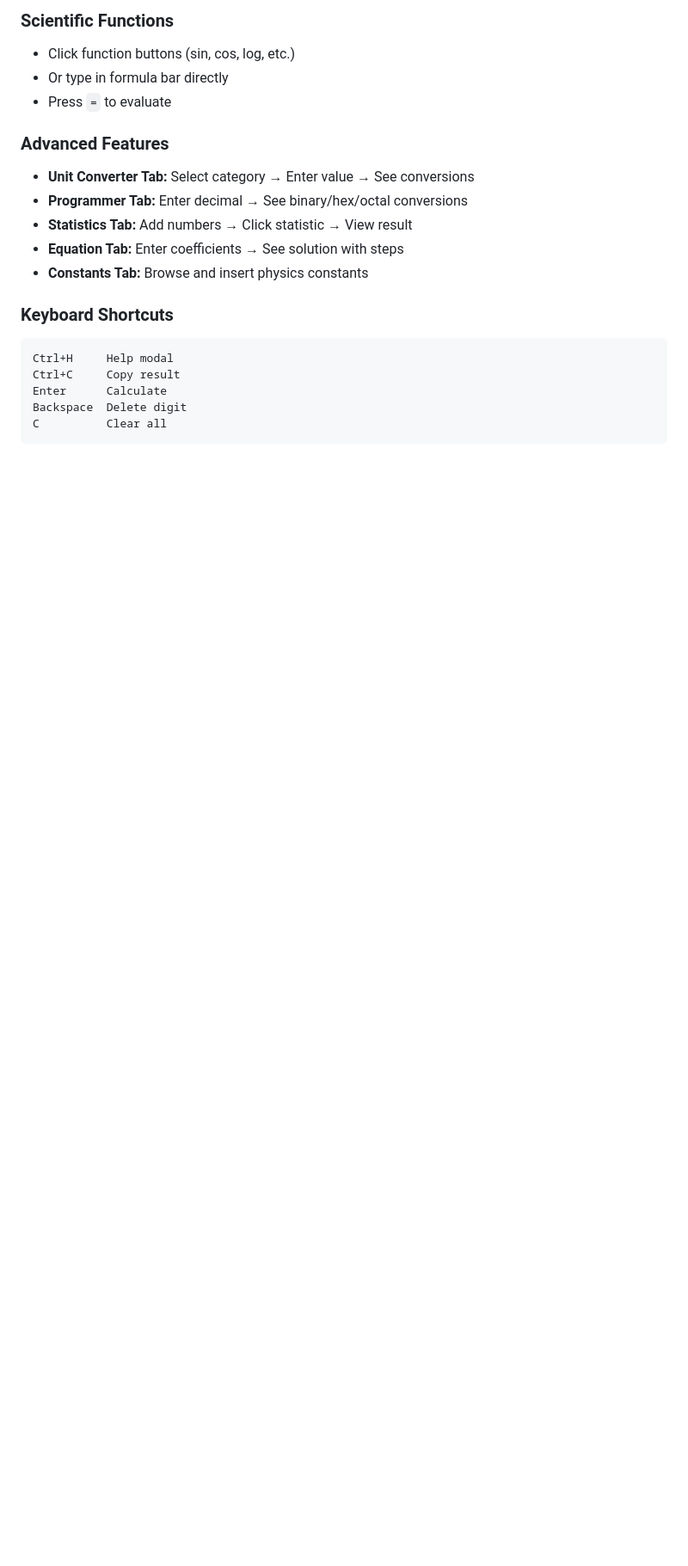
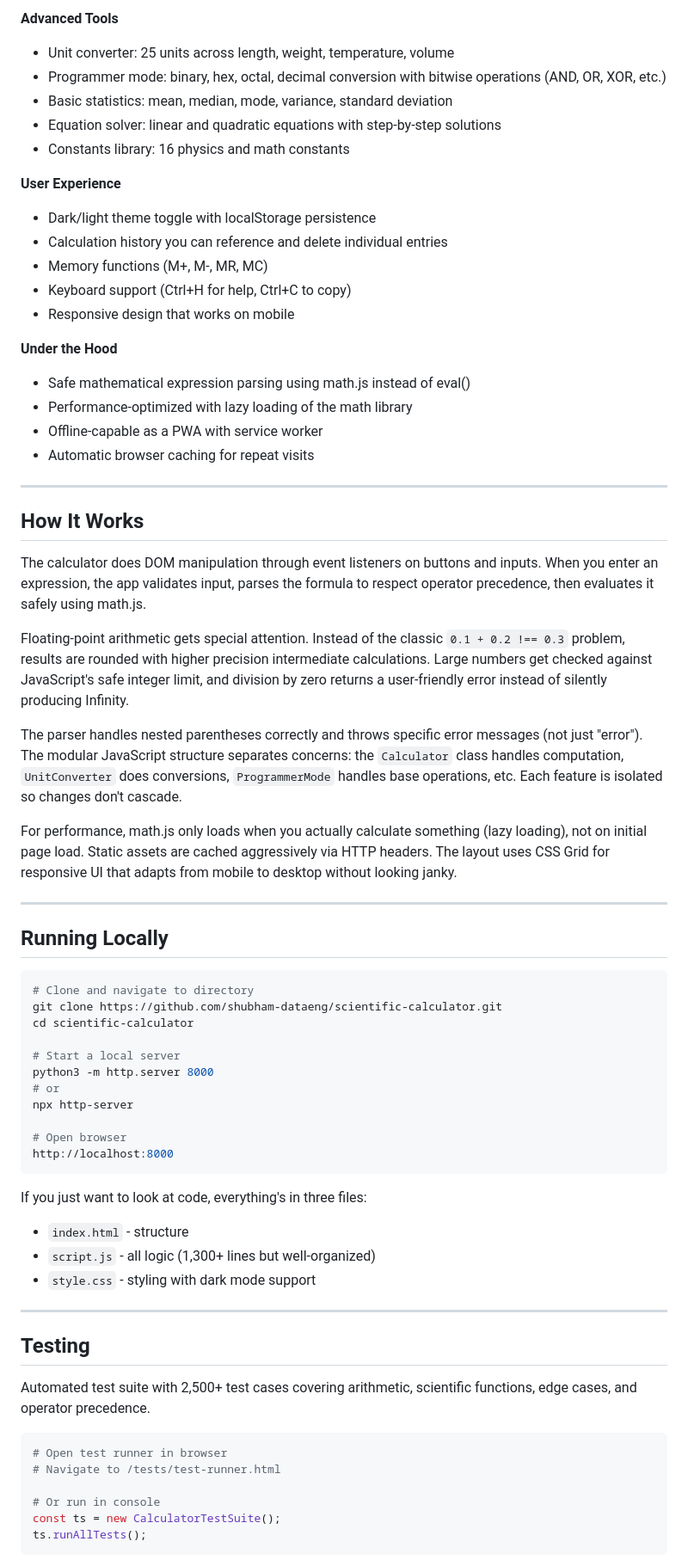
Before and after one commit to shubham-dataeng/scientific-calculator, a Markdown page: README.md, the part around one of its changes. Shown at 86% size. Drawn GitHub-style; blank space fills up the shorter version.

````diff
--- a/README.md
+++ b/README.md
@@ -72,20 +23,71 @@ Just open the link and start calculating!
 
-### Scientific Functions
-- Click function buttons (sin, cos, log, etc.)
-- Or type in formula bar directly
-- Press `=` to evaluate
+**Advanced Tools**
+- Unit converter: 25 units across length, weight, temperature, volume
+- Programmer mode: binary, hex, octal, decimal conversion with bitwise operations (AND, OR, XOR, etc.)
+- Basic statistics: mean, median, mode, variance, standard deviation
+- Equation solver: linear and quadratic equations with step-by-step solutions
+- Constants library: 16 physics and math constants
 
-### Advanced Features
-- **Unit Converter Tab:** Select category → Enter value → See conversions
-- **Programmer Tab:** Enter decimal → See binary/hex/octal conversions
-- **Statistics Tab:** Add numbers → Click statistic → View result
-- **Equation Tab:** Enter coefficients → See solution with steps
-- **Constants Tab:** Browse and insert physics constants
+**User Experience**
+- Dark/light theme toggle with localStorage persistence
+- Calculation history you can reference and delete individual entries
+- Memory functions (M+, M-, MR, MC)
+- Keyboard support (Ctrl+H for help, Ctrl+C to copy)
+- Responsive design that works on mobile
 
-### Keyboard Shortcuts
+**Under the Hood**
+- Safe mathematical expression parsing using math.js instead of eval()
+- Performance-optimized with lazy loading of the math library
+- Offline-capable as a PWA with service worker
+- Automatic browser caching for repeat visits
+
+---
+
+## How It Works
+
+The calculator does DOM manipulation through event listeners on buttons and inputs. When you enter an expression, the app validates input, parses the formula to respect operator precedence, then evaluates it safely using math.js.
+
+Floating-point arithmetic gets special attention. Instead of the classic `0.1 + 0.2 !== 0.3` problem, results are rounded with higher precision intermediate calculations. Large numbers get checked against JavaScript's safe integer limit, and division by zero returns a user-friendly error instead of silently producing Infinity.
+
+The parser handles nested parentheses correctly and throws specific error messages (not just "error"). The modular JavaScript structure separates concerns: the `Calculator` class handles computation, `UnitConverter` does conversions, `ProgrammerMode` handles base operations, etc. Each feature is isolated so changes don't cascade.
+
+For performance, math.js only loads when you actually calculate something (lazy loading), not on initial page load. Static assets are cached aggressively via HTTP headers. The layout uses CSS Grid for responsive UI that adapts from mobile to desktop without looking janky.
+
+---
+
+## Running Locally
+
+```bash
+# Clone and navigate to directory
+git clone https://github.com/shubham-dataeng/scientific-calculator.git
+cd scientific-calculator
+
+# Start a local server
+python3 -m http.server 8000
+# or
+npx http-server
+
+# Open browser
+http://localhost:8000
 ```
-Ctrl+H     Help modal
-Ctrl+C     Copy result
-Enter      Calculate
-Backspace  Delete digit
-C          Clear all
+
+If you just want to look at code, everything's in three files:
+- `index.html` - structure
+- `script.js` - all logic (1,300+ lines but well-organized)
+- `style.css` - styling with dark mode support
+
+---
+
+## Testing
+
+Automated test suite with 2,500+ test cases covering arithmetic, scientific functions, edge cases, and operator precedence.
+
+```bash
+# Open test runner in browser
+# Navigate to /tests/test-runner.html
+
+# Or run in console
+const ts = new CalculatorTestSuite();
+ts.runAllTests();
+```
+
````
Also changed, not shown: other parts of README.md (+99 -322 lines).
